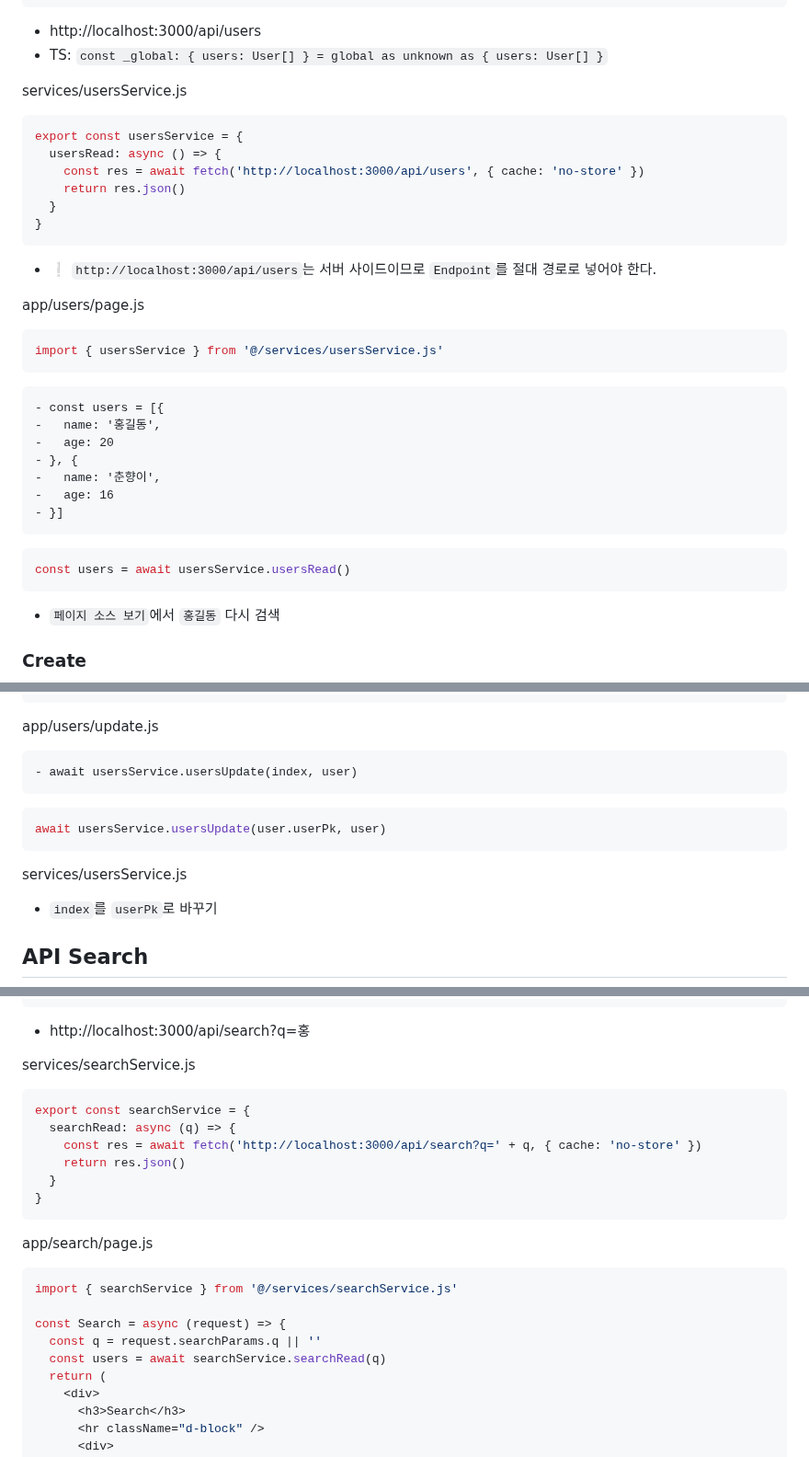
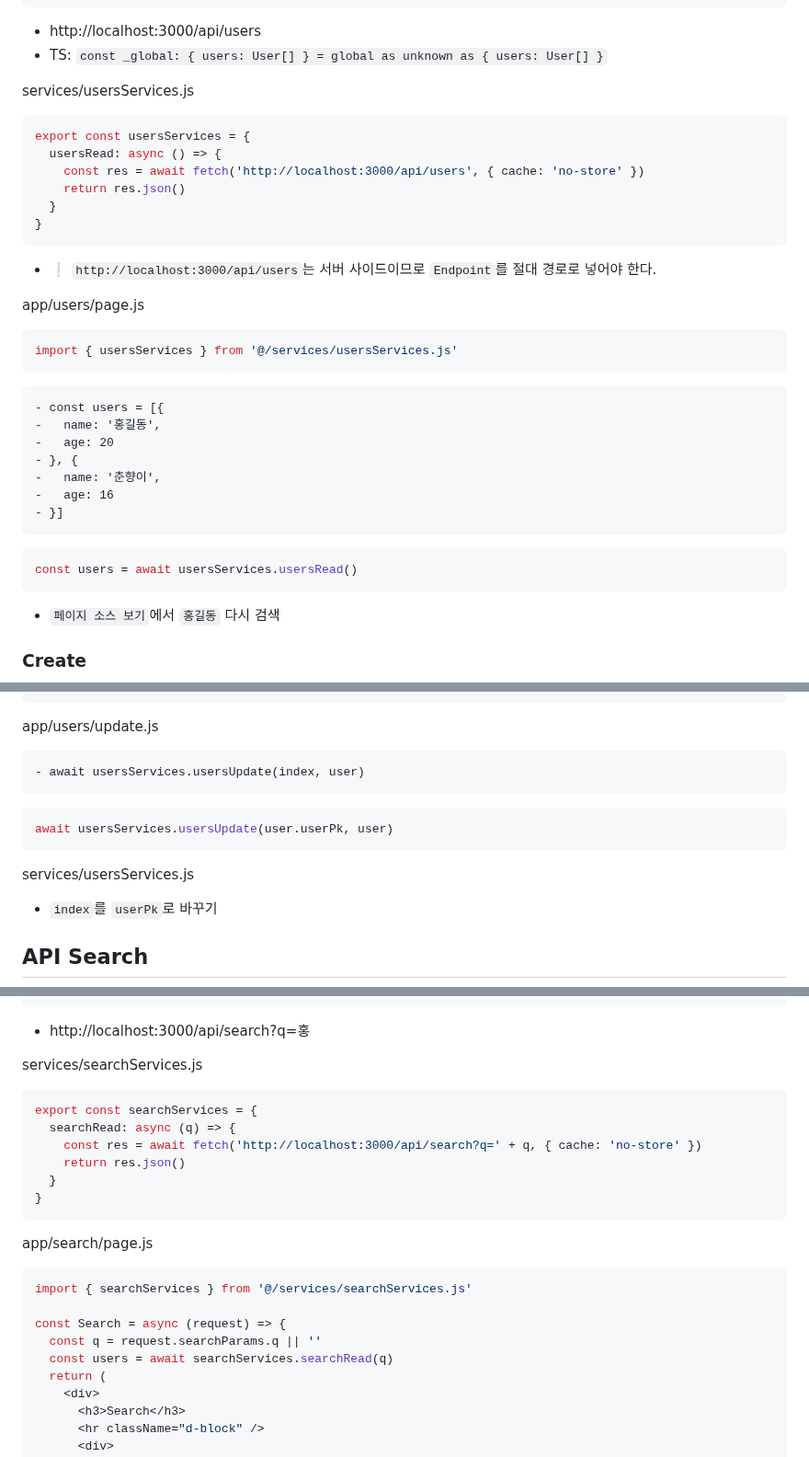
Before and after one commit to ovdncids/react-curriculum, a Markdown page: Next-js-13.4.md, 3 parts joined by grey strips. Shown at 92% size. GitHub-like rendering.

````diff
--- a/Next-js-13.4.md
+++ b/Next-js-13.4.md
@@ -301,9 +301,9 @@ export async function GET() {
 * http://localhost:3000/api/users
 * TS: `const _global: { users: User[] } = global as unknown as { users: User[] }`
 
-services/usersService.js
+services/usersServices.js
 ```js
-export const usersService = {
+export const usersServices = {
   usersRead: async () => {
     const res = await fetch('http://localhost:3000/api/users', { cache: 'no-store' })
     return res.json()
@@ -314,7 +314,7 @@ export const usersService = {
 
 app/users/page.js
 ```js
-import { usersService } from '@/services/usersService.js'
+import { usersServices } from '@/services/usersServices.js'
 ```
 ```diff
 - const users = [{
@@ -326,7 +326,7 @@ import { usersService } from '@/services/usersService.js'
 - }]
 ```
 ```js
-const users = await usersService.usersRead()
+const users = await usersServices.usersRead()
 ```
 * `페이지 소스 보기`에서 `홍길동` 다시 검색
 
@@ -833,13 +833,13 @@ export async function PATCH(request, context) {
 
 app/users/update.js
 ```diff
-- await usersService.usersUpdate(index, user)
+- await usersServices.usersUpdate(index, user)
 ```
 ```js
-await usersService.usersUpdate(user.userPk, user)
+await usersServices.usersUpdate(user.userPk, user)
 ```
 
-services/usersService.js
+services/usersServices.js
 * `index`를 `userPk`로 바꾸기
 
 ## API Search
@@ -864,9 +864,9 @@ export async function GET(request) {
 ```
 * http://localhost:3000/api/search?q=홍
 
-services/searchService.js
+services/searchServices.js
 ```js
-export const searchService = {
+export const searchServices = {
   searchRead: async (q) => {
     const res = await fetch('http://localhost:3000/api/search?q=' + q, { cache: 'no-store' })
     return res.json()
@@ -876,11 +876,11 @@ export const searchService = {
 
 app/search/page.js
 ```js
-import { searchService } from '@/services/searchService.js'
+import { searchServices } from '@/services/searchServices.js'
 
 const Search = async (request) => {
   const q = request.searchParams.q || ''
-  const users = await searchService.searchRead(q)
+  const users = await searchServices.searchRead(q)
   return (
     <div>
       <h3>Search</h3>
````
Also changed, not shown: other parts of Next-js-13.4.md (+15 -15 lines).
